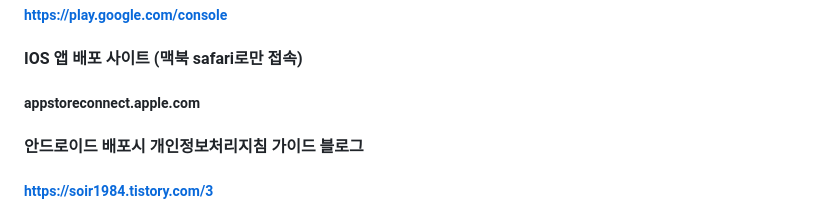
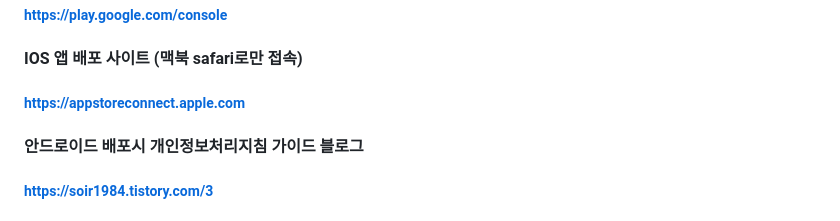
Before and after one commit to hachanghyun/AILottoAnalystWeb, a Markdown page: README.md, the part around the change. GitHub-like rendering.

```diff
--- a/README.md
+++ b/README.md
@@ -204,7 +204,7 @@
 ##### https://play.google.com/console
 
 #### IOS 앱 배포 사이트 (맥북 safari로만 접속)
-##### appstoreconnect.apple.com
+##### https://appstoreconnect.apple.com
 
 #### 안드로이드 배포시 개인정보처리지침 가이드 블로그
 ##### https://soir1984.tistory.com/3
```
